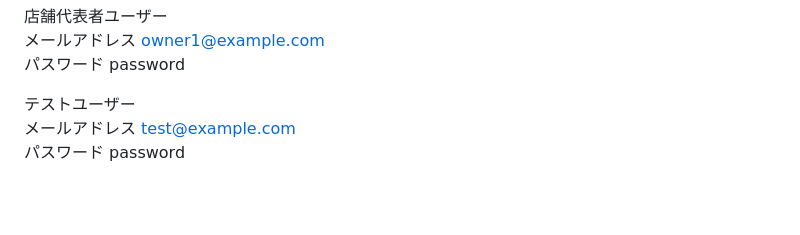
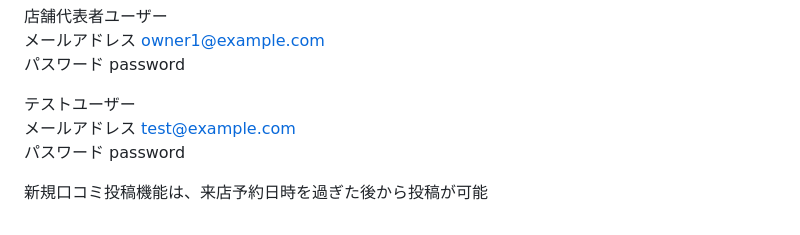
Before and after one commit to ayuka-maruyama/rese_2024, a Markdown page: README.md, the part around the change. Rendered like a GitHub page; blank space fills up the shorter version.

Commit message:
Pro入会テスト:READMEに口コミ投稿条件を記述

```diff
--- a/README.md
+++ b/README.md
@@ -103,3 +103,5 @@ php artisan migrate --seed
 テストユーザー
 メールアドレス test@example.com
 パスワード password
+
+新規口コミ投稿機能は、来店予約日時を過ぎた後から投稿が可能
```
